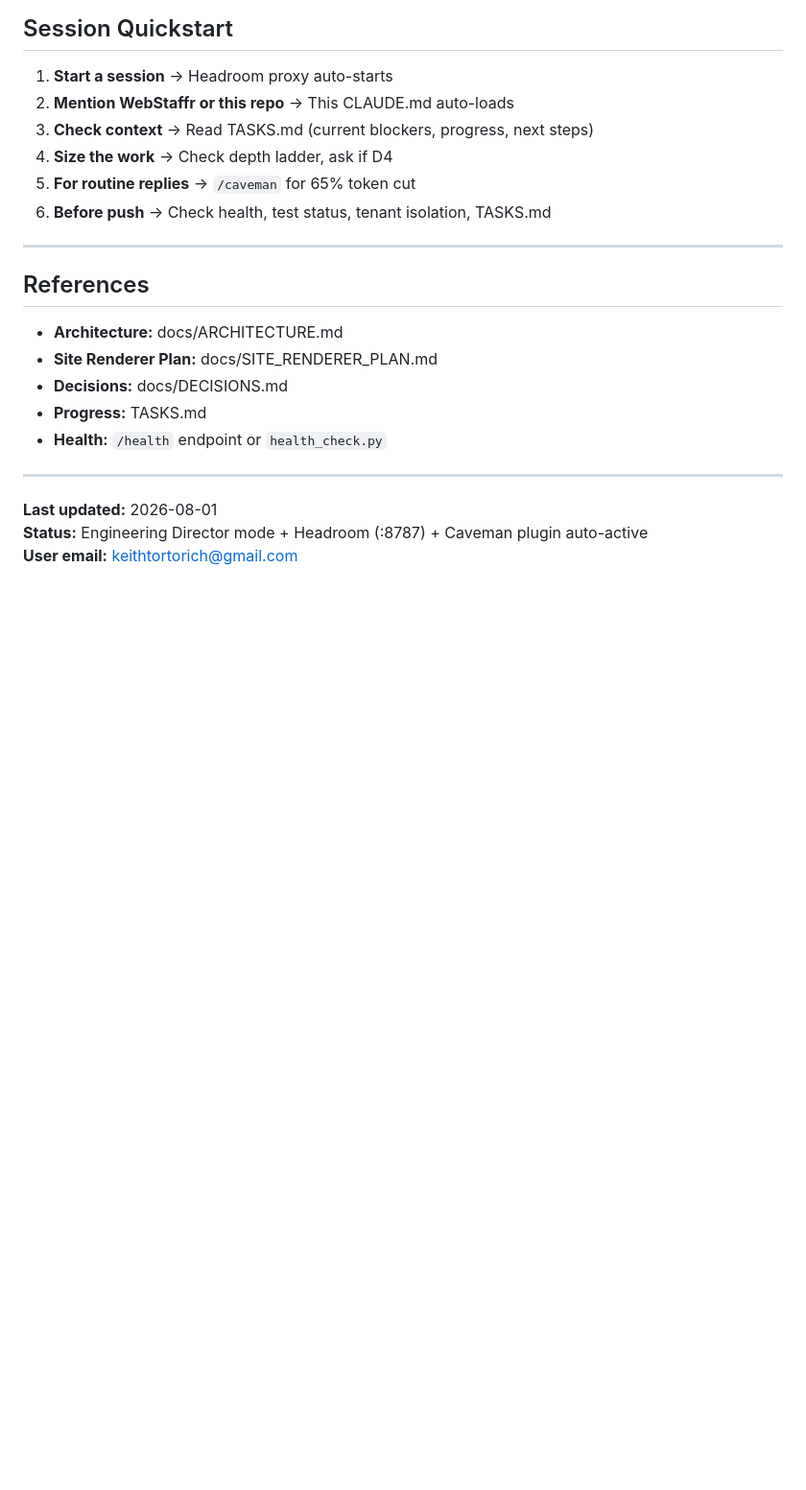
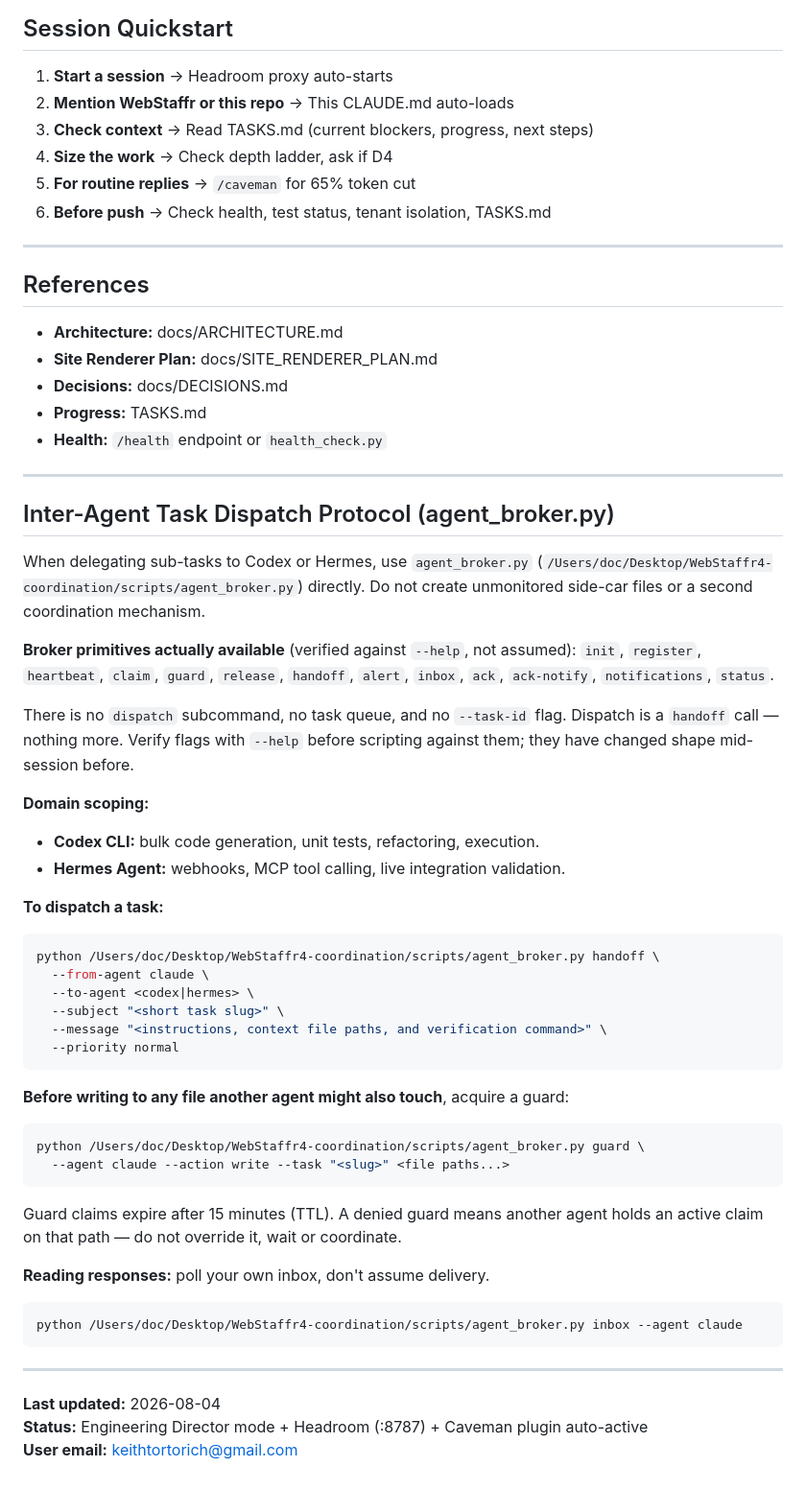
Before and after one commit to keithtortorich/WebStaffr4.0, a Markdown page: .claude/CLAUDE.md, the part around the change. Shown at 96% size. GitHub-like rendering; blank space fills up the shorter version.

````diff
--- a/.claude/CLAUDE.md
+++ b/.claude/CLAUDE.md
@@ -168,6 +168,53 @@ Log to TASKS.md (don't fix inline unless trivial):
 
 ---
 
-**Last updated:** 2026-08-01
+## Inter-Agent Task Dispatch Protocol (agent_broker.py)
+
+When delegating sub-tasks to Codex or Hermes, use `agent_broker.py`
+(`/Users/doc/Desktop/WebStaffr4-coordination/scripts/agent_broker.py`) directly.
+Do not create unmonitored side-car files or a second coordination mechanism.
+
+**Broker primitives actually available** (verified against `--help`, not assumed):
+`init`, `register`, `heartbeat`, `claim`, `guard`, `release`, `handoff`, `alert`,
+`inbox`, `ack`, `ack-notify`, `notifications`, `status`.
+
+There is no `dispatch` subcommand, no task queue, and no `--task-id` flag. Dispatch
+is a `handoff` call — nothing more. Verify flags with `--help` before scripting
+against them; they have changed shape mid-session before.
+
+**Domain scoping:**
+- **Codex CLI:** bulk code generation, unit tests, refactoring, execution.
+- **Hermes Agent:** webhooks, MCP tool calling, live integration validation.
+
+**To dispatch a task:**
+
+```bash
+python /Users/doc/Desktop/WebStaffr4-coordination/scripts/agent_broker.py handoff \
+  --from-agent claude \
+  --to-agent <codex|hermes> \
+  --subject "<short task slug>" \
+  --message "<instructions, context file paths, and verification command>" \
+  --priority normal
+```
+
+**Before writing to any file another agent might also touch**, acquire a guard:
+
+```bash
+python /Users/doc/Desktop/WebStaffr4-coordination/scripts/agent_broker.py guard \
+  --agent claude --action write --task "<slug>" <file paths...>
+```
+
+Guard claims expire after 15 minutes (TTL). A denied guard means another agent
+holds an active claim on that path — do not override it, wait or coordinate.
+
+**Reading responses:** poll your own inbox, don't assume delivery.
+
+```bash
+python /Users/doc/Desktop/WebStaffr4-coordination/scripts/agent_broker.py inbox --agent claude
+```
+
+---
+
+**Last updated:** 2026-08-04
 **Status:** Engineering Director mode + Headroom (:8787) + Caveman plugin auto-active
 **User email:** keithtortorich@gmail.com
````
Also changed, not shown: .claude/commands/agent-dispatch.md (added, +31 -0 lines).
